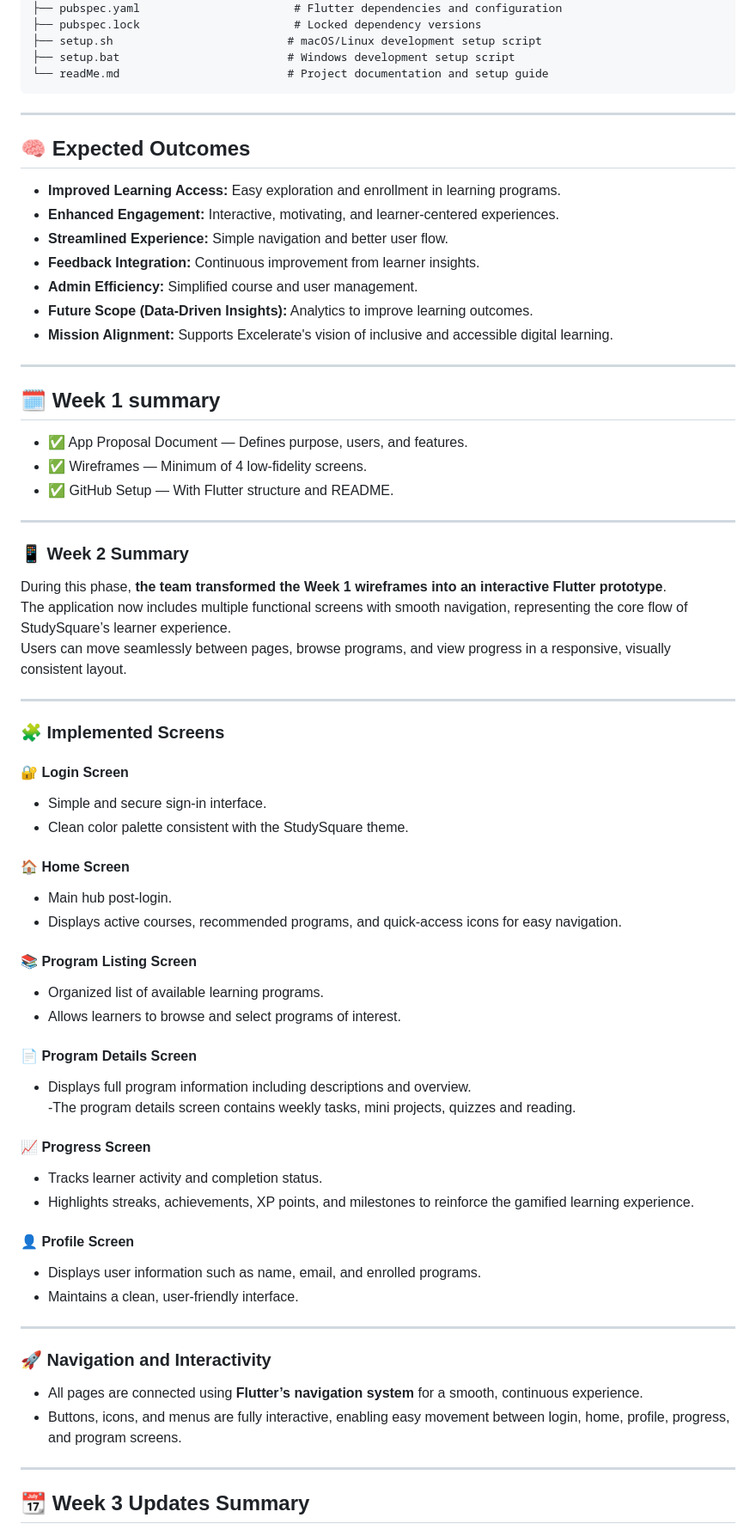
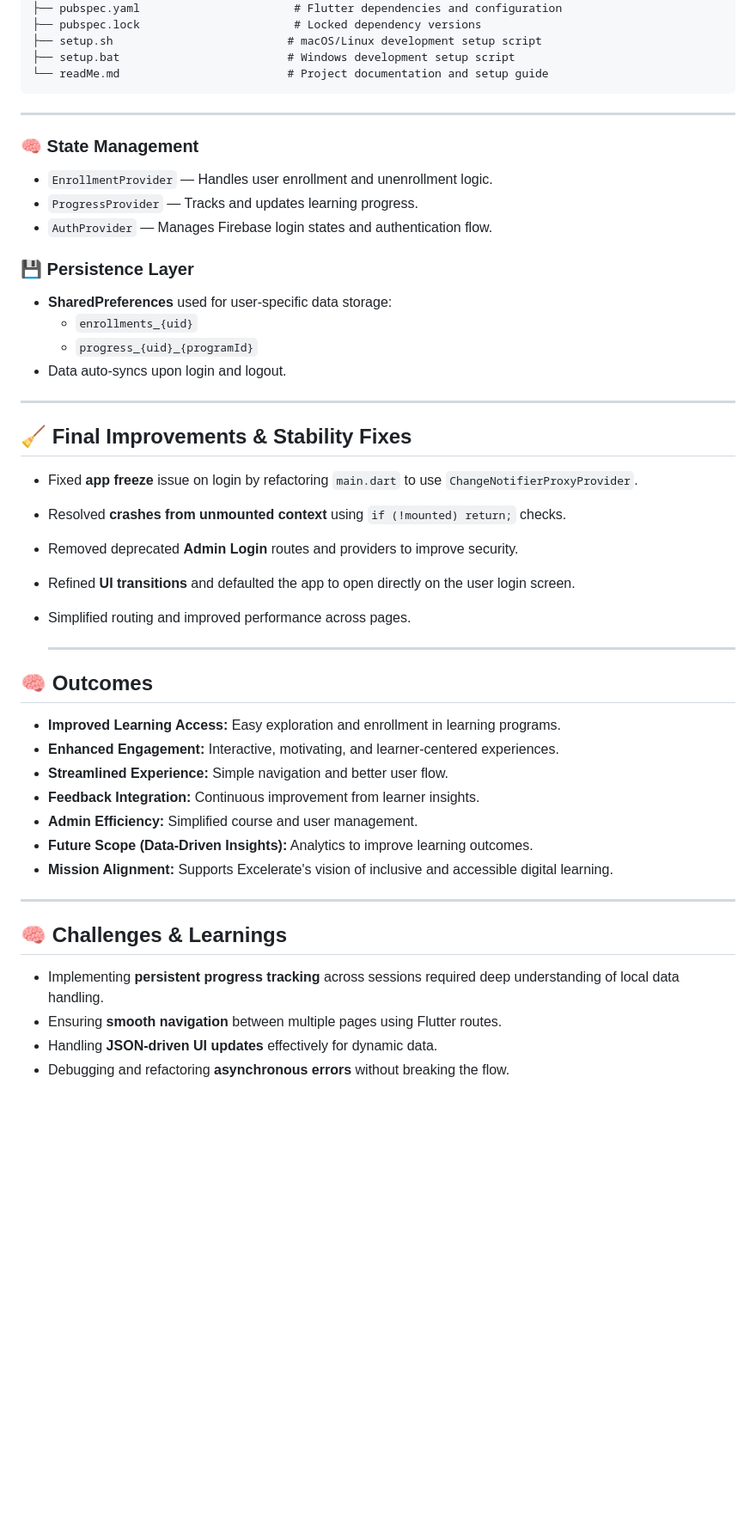
Before and after one commit to Mutindadev/StuddySquare, a Markdown page: README.md, the part around the change printed below. Shown: that part at 86% size. GitHub-like rendering; blank space fills up the shorter version.

````diff
--- a/README.md
+++ b/README.md
@@ -416,10 +470,32 @@ StudySquare/
 ├── setup.bat                         # Windows development setup script
 └── readMe.md                         # Project documentation and setup guide
 ```
+---
+
+### 🧠 State Management
+- `EnrollmentProvider` — Handles user enrollment and unenrollment logic.
+- `ProgressProvider` — Tracks and updates learning progress.
+- `AuthProvider` — Manages Firebase login states and authentication flow.
+
+### 💾 Persistence Layer
+- **SharedPreferences** used for user-specific data storage:
+  - `enrollments_{uid}`
+  - `progress_{uid}_{programId}`
+- Data auto-syncs upon login and logout.
 
 ---
 
-## 🧠 Expected Outcomes
+## 🧹 Final Improvements & Stability Fixes
+
+- Fixed **app freeze** issue on login by refactoring `main.dart` to use `ChangeNotifierProxyProvider`.
+- Resolved **crashes from unmounted context** using `if (!mounted) return;` checks.
+- Removed deprecated **Admin Login** routes and providers to improve security.
+- Refined **UI transitions** and defaulted the app to open directly on the user login screen.
+- Simplified routing and improved performance across pages.
+
+  ---
+
+## 🧠 Outcomes
 
 - **Improved Learning Access:** Easy exploration and enrollment in learning programs.
 - **Enhanced Engagement:** Interactive, motivating, and learner-centered experiences.
@@ -431,53 +507,10 @@ StudySquare/
 
 ---
 
-## 🗓️ Week 1 summary
+## 🧠 Challenges & Learnings
 
-- ✅ App Proposal Document — Defines purpose, users, and features.
-- ✅ Wireframes — Minimum of 4 low-fidelity screens.
-- ✅ GitHub Setup — With Flutter structure and README.
+- Implementing **persistent progress tracking** across sessions required deep understanding of local data handling.
+- Ensuring **smooth navigation** between multiple pages using Flutter routes.
+- Handling **JSON-driven UI updates** effectively for dynamic data.
+- Debugging and refactoring **asynchronous errors** without breaking the flow.
 
----
-### 📱 Week 2 Summary
-During this phase, **the team transformed the Week 1 wireframes into an interactive Flutter prototype**.
-The application now includes multiple functional screens with smooth navigation, representing the core flow of StudySquare’s learner experience.
-Users can move seamlessly between pages, browse programs, and view progress in a responsive, visually consistent layout.
-
----
-
-### 🧩 Implemented Screens
-
-#### 🔐 Login Screen
-- Simple and secure sign-in interface.
-- Clean color palette consistent with the StudySquare theme.
-
-#### 🏠 Home Screen
-- Main hub post-login.
-- Displays active courses, recommended programs, and quick-access icons for easy navigation.
-
-#### 📚 Program Listing Screen
-- Organized list of available learning programs.
-- Allows learners to browse and select programs of interest.
-
-#### 📄 Program Details Screen
-- Displays full program information including descriptions and overview.
--The program details screen contains weekly tasks, mini projects, quizzes and reading.
-
-#### 📈 Progress Screen
-- Tracks learner activity and completion status.
-- Highlights streaks, achievements, XP points, and milestones to reinforce the gamified learning experience.
-
-#### 👤 Profile Screen
-- Displays user information such as name, email, and enrolled programs.
-- Maintains a clean, user-friendly interface.
-
----
-
-### 🚀 Navigation and Interactivity
-- All pages are connected using **Flutter’s navigation system** for a smooth, continuous experience.
-- Buttons, icons, and menus are fully interactive, enabling easy movement between login, home, profile, progress, and program screens.
-
----
-
-## 📆 Week 3 Updates Summary
-
````
Also changed, not shown: other parts of README.md (+139 -163 lines).
